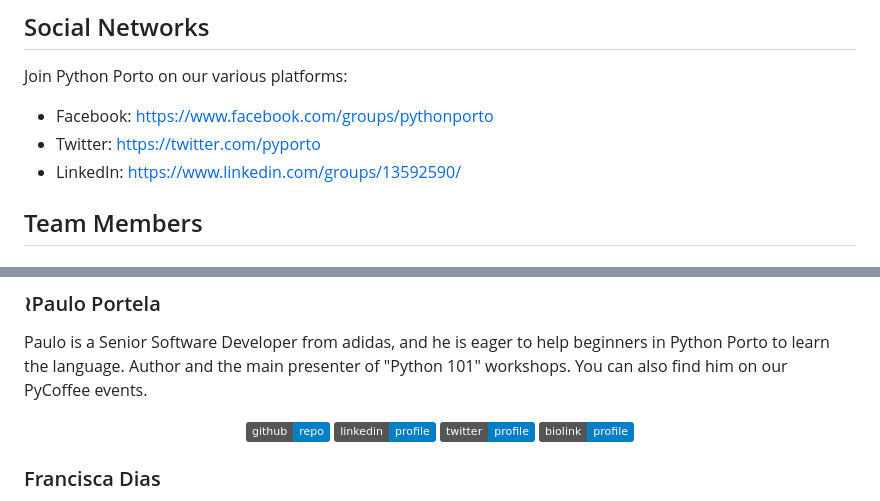
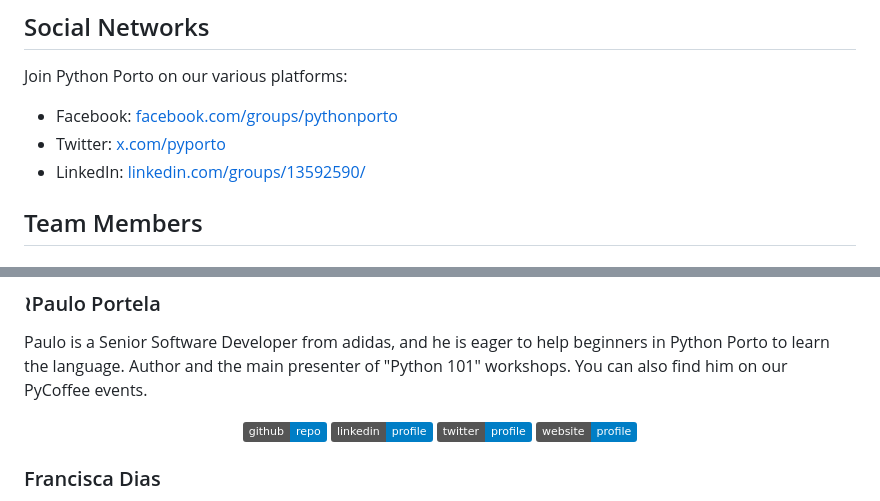
Before and after one commit to pyporto/pyporto.github.io, a Markdown page: README.md, 2 parts joined by grey strips. GitHub-like rendering; badges without logos.

```diff
--- a/README.md
+++ b/README.md
@@ -16,9 +16,9 @@ Our mission is simple: to foster an environment where knowledge knows no bounds.
 ## Social Networks
 
 Join Python Porto on our various platforms:
-- Facebook: https://www.facebook.com/groups/pythonporto
-- Twitter: https://twitter.com/pyporto
-- LinkedIn: https://www.linkedin.com/groups/13592590/
+- Facebook: [facebook.com/groups/pythonporto](https://www.facebook.com/groups/pythonporto)
+- Twitter: [x.com/pyporto](https://x.com/pyporto)
+- LinkedIn: [linkedin.com/groups/13592590/](https://www.linkedin.com/groups/13592590/)
 
 ## Team Members
 
@@ -40,7 +41,7 @@ Paulo is a Senior Software Developer from adidas, and he is eager to help beginn
   <a href="https://github.com/aghuttun" target="_blank"><img src="https://img.shields.io/badge/github-repo-blue?logo=github" alt="GitHub"></a>
   <a href="https://www.linkedin.com/in/aghuttun/" target="_blank"><img src="https://img.shields.io/badge/linkedin-profile-blue" alt="LinkedIn"></a>
   <a href="https://x.com/aghuttun" target="_blank"><img src="https://img.shields.io/badge/twitter-profile-blue?logo=x" alt="X"></a>
-  <a href="https://bio.site/aghuttun" target="_blank"><img src="https://img.shields.io/badge/biolink-profile-blue?logo=biolink" alt="Bio"></a>
+  <a href="https://bio.site/aghuttun" target="_blank"><img src="https://img.shields.io/badge/website-profile-blue?logo=biolink" alt="Website"></a>
 </div>
 
 ### Francisca Dias
```
Also changed, not shown: other parts of README.md (+1 -0 lines).
